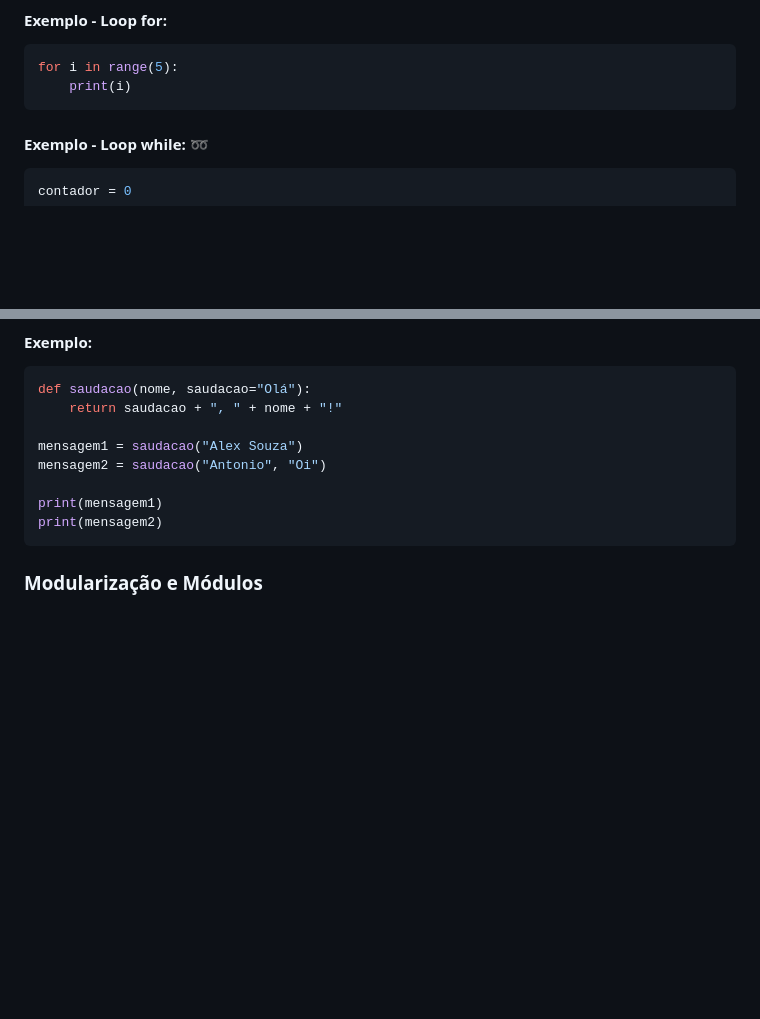
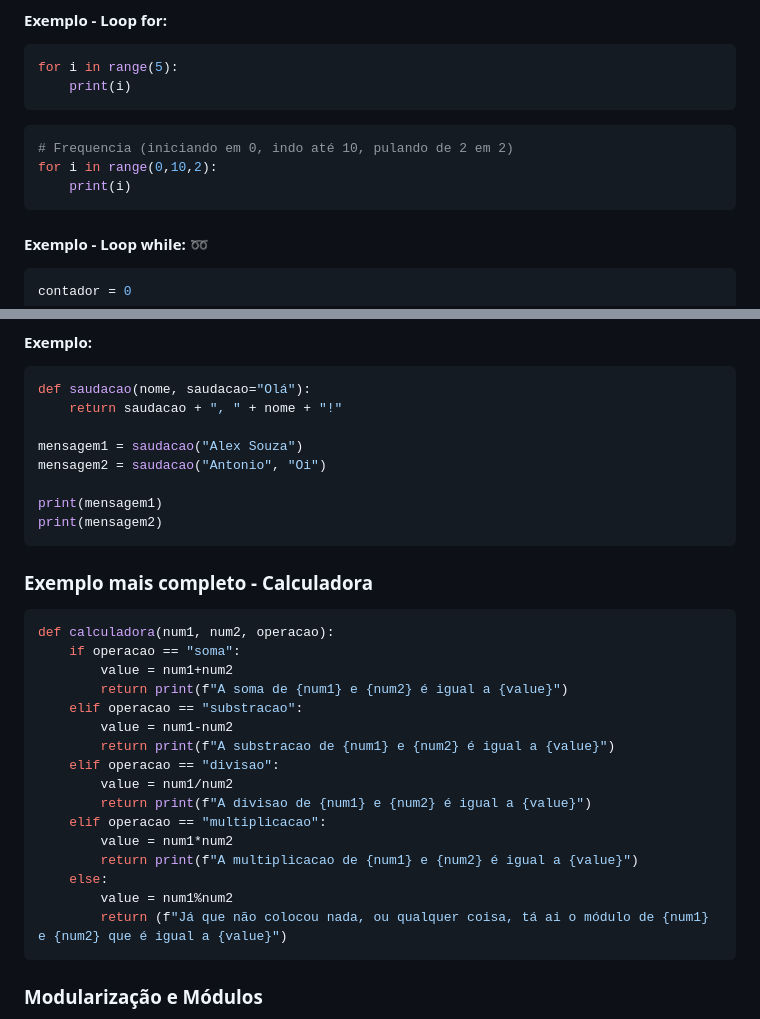
Before and after one commit to aasouzaconsult/DC_Data-Analytics, a Markdown page: Python/README.md, 2 parts joined by grey strips. GitHub-like rendering; blank space fills up the shorter version.

````diff
--- a/Python/README.md
+++ b/Python/README.md
@@ -274,6 +274,12 @@ for i in range(5):
     print(i)
 ```
 
+```python
+# Frequencia (iniciando em 0, indo até 10, pulando de 2 em 2)
+for i in range(0,10,2):
+    print(i)
+```
+
 #### **Exemplo - Loop while:** ➿
 
 ```python
@@ -365,6 +371,26 @@ mensagem2 = saudacao("Antonio", "Oi")
 
 print(mensagem1)
 print(mensagem2)
+```
+
+### **Exemplo mais completo - Calculadora**
+```python
+def calculadora(num1, num2, operacao):
+    if operacao == "soma":
+        value = num1+num2
+        return print(f"A soma de {num1} e {num2} é igual a {value}")
+    elif operacao == "substracao":
+        value = num1-num2
+        return print(f"A substracao de {num1} e {num2} é igual a {value}")
+    elif operacao == "divisao":
+        value = num1/num2
+        return print(f"A divisao de {num1} e {num2} é igual a {value}")
+    elif operacao == "multiplicacao":
+        value = num1*num2
+        return print(f"A multiplicacao de {num1} e {num2} é igual a {value}")
+    else:
+        value = num1%num2
+        return (f"Já que não colocou nada, ou qualquer coisa, tá ai o módulo de {num1} e {num2} que é igual a {value}")
 ```
 
 ### **Modularização e Módulos**
````
